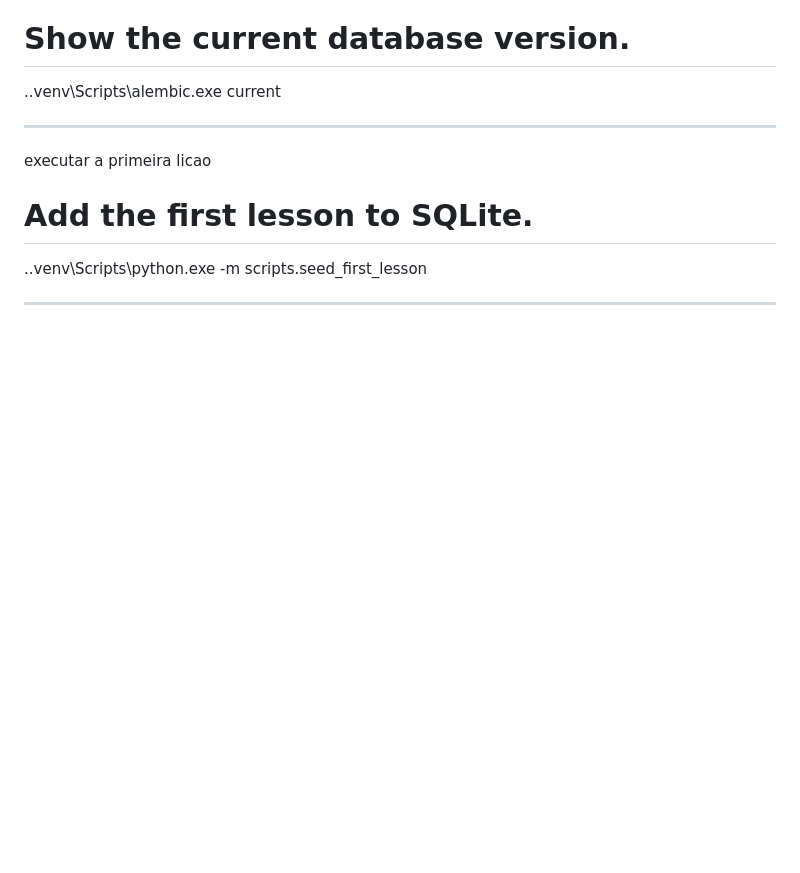
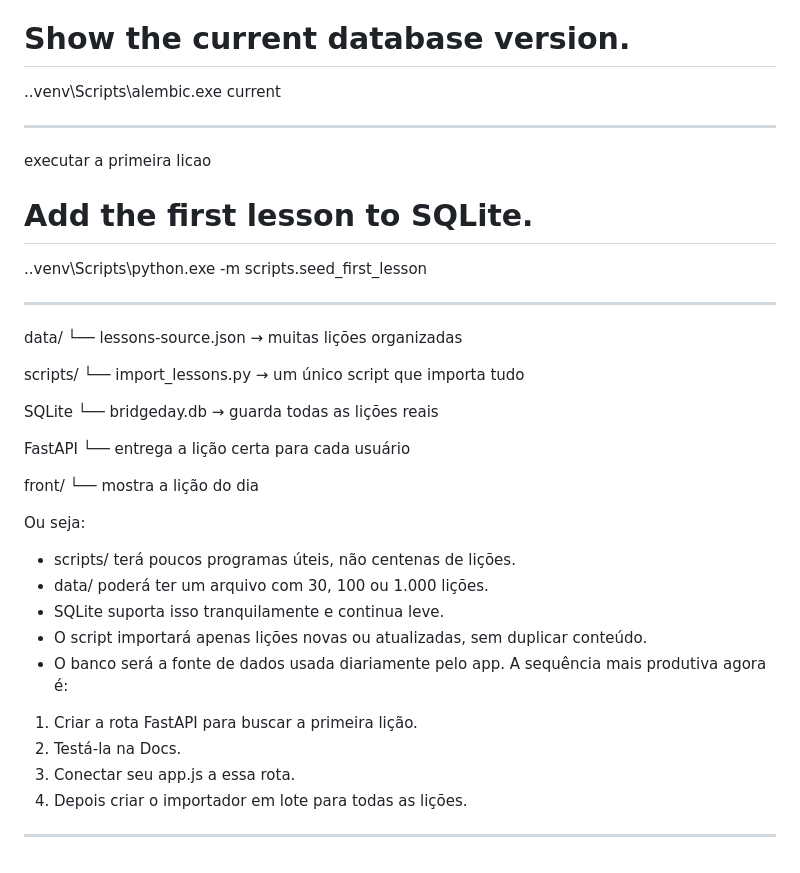
Before and after one commit to ludiemert/Bridgeday_language_lab, a Markdown page: Inf_Project/Notes.md, the part around the change. Drawn GitHub-style; blank space fills up the shorter version.

Commit message:
add notes

```diff
--- a/Inf_Project/Notes.md
+++ b/Inf_Project/Notes.md
@@ -553,3 +553,31 @@ executar a primeira licao
 .\.venv\Scripts\python.exe -m scripts.seed_first_lesson
 
 ____________________
+
+data/
+└── lessons-source.json        → muitas lições organizadas
+
+scripts/
+└── import_lessons.py          → um único script que importa tudo
+
+SQLite
+└── bridgeday.db               → guarda todas as lições reais
+
+FastAPI
+└── entrega a lição certa para cada usuário
+
+front/
+└── mostra a lição do dia
+
+Ou seja:
+- scripts/ terá poucos programas úteis, não centenas de lições.
+- data/ poderá ter um arquivo com 30, 100 ou 1.000 lições.
+- SQLite suporta isso tranquilamente e continua leve.
+- O script importará apenas lições novas ou atualizadas, sem duplicar conteúdo.
+- O banco será a fonte de dados usada diariamente pelo app.
+A sequência mais produtiva agora é:
+1. Criar a rota FastAPI para buscar a primeira lição.
+2. Testá-la na Docs.
+3. Conectar seu app.js a essa rota.
+4. Depois criar o importador em lote para todas as lições.
+___________________________________________________
```
